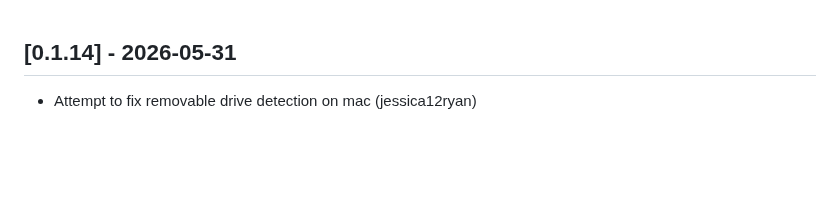
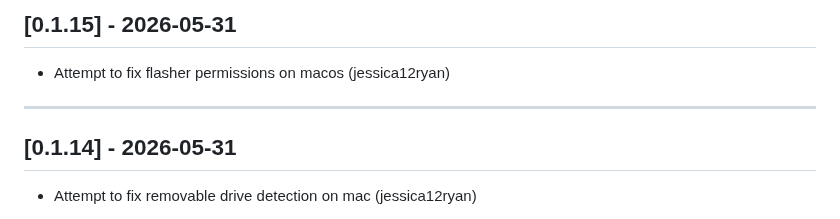
Before and after one commit to jessica12ryan/fpp-os, a Markdown page: CHANGELOG.md, the part around the change. Drawn GitHub-style; blank space fills up the shorter version.

Commit message:
Update CHANGELOG.md for 0.1.15

```diff
--- a/CHANGELOG.md
+++ b/CHANGELOG.md
@@ -1,3 +1,9 @@
+## [0.1.15] - 2026-05-31
+
+- Attempt to fix flasher permissions on macos (jessica12ryan)
+
+---
+
 ## [0.1.14] - 2026-05-31
 
 - Attempt to fix removable drive detection on mac (jessica12ryan)
```
